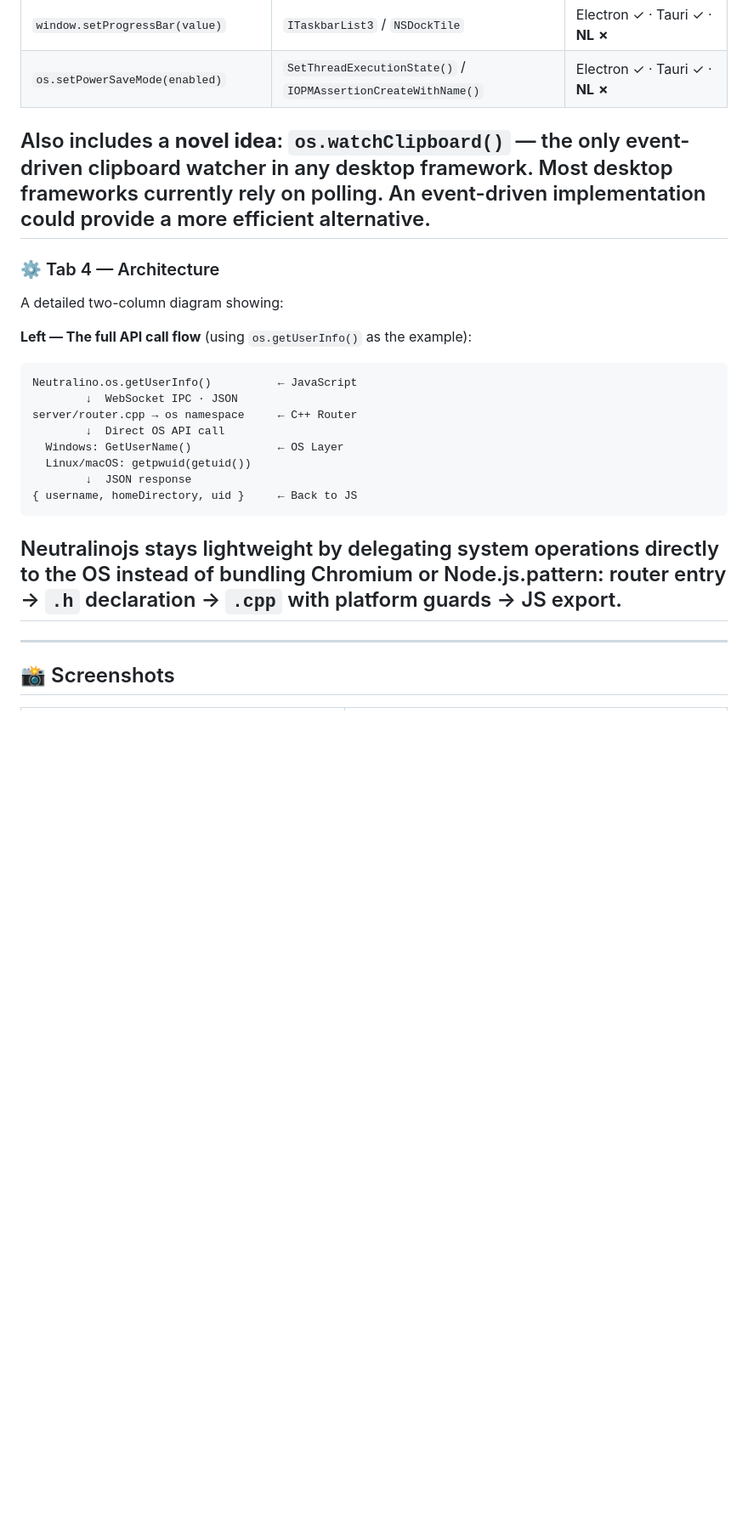
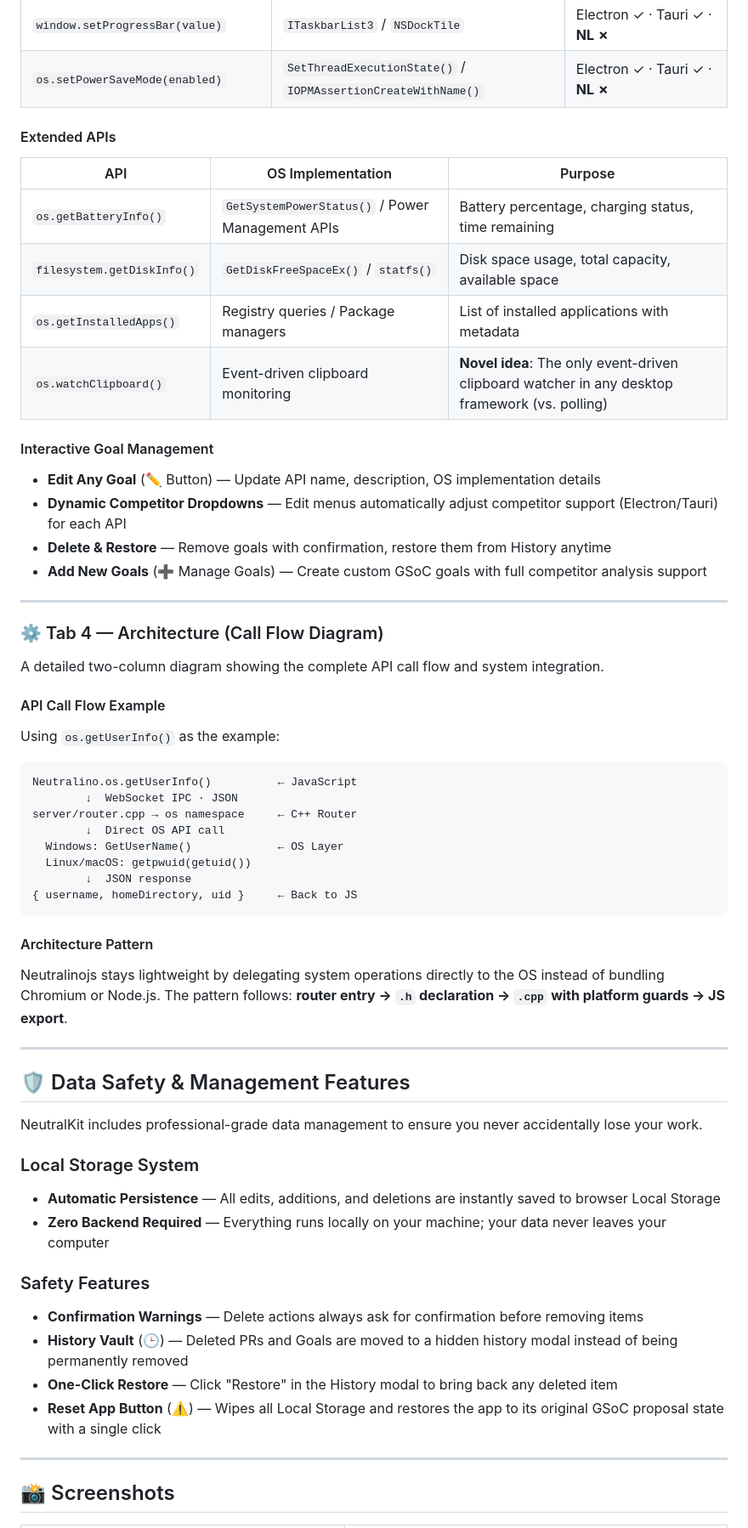
Before and after one commit to itssagarK/neutralkit, a Markdown page: README.md, the part around one of its changes. Shown at 85% size. Rendered like a GitHub page; blank space fills up the shorter version.

````diff
--- a/README.md
+++ b/README.md
@@ -89,16 +114,32 @@ Every API below uses only OS-native calls — zero new dependencies, bundle stay
 | `window.setProgressBar(value)` | `ITaskbarList3` / `NSDockTile` | Electron ✓ · Tauri ✓ · **NL ✗** |
 | `os.setPowerSaveMode(enabled)` | `SetThreadExecutionState()` / `IOPMAssertionCreateWithName()` | Electron ✓ · Tauri ✓ · **NL ✗** |
 
-Also includes a **novel idea**: `os.watchClipboard()` — the only event-driven clipboard watcher in any desktop framework.
-Most desktop frameworks currently rely on polling.
-An event-driven implementation could provide a more efficient alternative.
+#### Extended APIs
+
+| API | OS Implementation | Purpose |
+|-----|------------------|---------|
+| `os.getBatteryInfo()` | `GetSystemPowerStatus()` / Power Management APIs | Battery percentage, charging status, time remaining |
+| `filesystem.getDiskInfo()` | `GetDiskFreeSpaceEx()` / `statfs()` | Disk space usage, total capacity, available space |
+| `os.getInstalledApps()` | Registry queries / Package managers | List of installed applications with metadata |
+| `os.watchClipboard()` | Event-driven clipboard monitoring | **Novel idea**: The only event-driven clipboard watcher in any desktop framework (vs. polling) |
+
+#### Interactive Goal Management
+
+- **Edit Any Goal** (✏️ Button) — Update API name, description, OS implementation details
+- **Dynamic Competitor Dropdowns** — Edit menus automatically adjust competitor support (Electron/Tauri) for each API
+- **Delete & Restore** — Remove goals with confirmation, restore them from History anytime
+- **Add New Goals** (➕ Manage Goals) — Create custom GSoC goals with full competitor analysis support
+
 ---
 
-### ⚙️ Tab 4 — Architecture
+### ⚙️ Tab 4 — Architecture (Call Flow Diagram)
 
-A detailed two-column diagram showing:
+A detailed two-column diagram showing the complete API call flow and system integration.
 
-**Left — The full API call flow** (using `os.getUserInfo()` as the example):
+#### API Call Flow Example
+
+Using `os.getUserInfo()` as the example:
+
 ```
 Neutralino.os.getUserInfo()          ← JavaScript
         ↓  WebSocket IPC · JSON
@@ -110,8 +151,28 @@ server/router.cpp → os namespace     ← C++ Router
 { username, homeDirectory, uid }     ← Back to JS
 ```
 
-Neutralinojs stays lightweight by delegating system operations directly to the OS instead of bundling Chromium or Node.js.pattern: router entry → `.h` declaration → `.cpp` with platform guards → JS export.
+#### Architecture Pattern
+
+Neutralinojs stays lightweight by delegating system operations directly to the OS instead of bundling Chromium or Node.js. The pattern follows: **router entry → `.h` declaration → `.cpp` with platform guards → JS export**.
+
 ---
+
+## 🛡️ Data Safety & Management Features
+
+NeutralKit includes professional-grade data management to ensure you never accidentally lose your work.
+
+### Local Storage System
+
+- **Automatic Persistence** — All edits, additions, and deletions are instantly saved to browser Local Storage
+- **Zero Backend Required** — Everything runs locally on your machine; your data never leaves your computer
+
+### Safety Features
+
+- **Confirmation Warnings** — Delete actions always ask for confirmation before removing items
+- **History Vault** (🕒) — Deleted PRs and Goals are moved to a hidden history modal instead of being permanently removed
+- **One-Click Restore** — Click "Restore" in the History modal to bring back any deleted item
+- **Reset App Button** (⚠️) — Wipes all Local Storage and restores the app to its original GSoC proposal state with a single click
+
 ---
 
 ## 📸 Screenshots
````
Also changed, not shown: other parts of README.md (+83 -20 lines).
